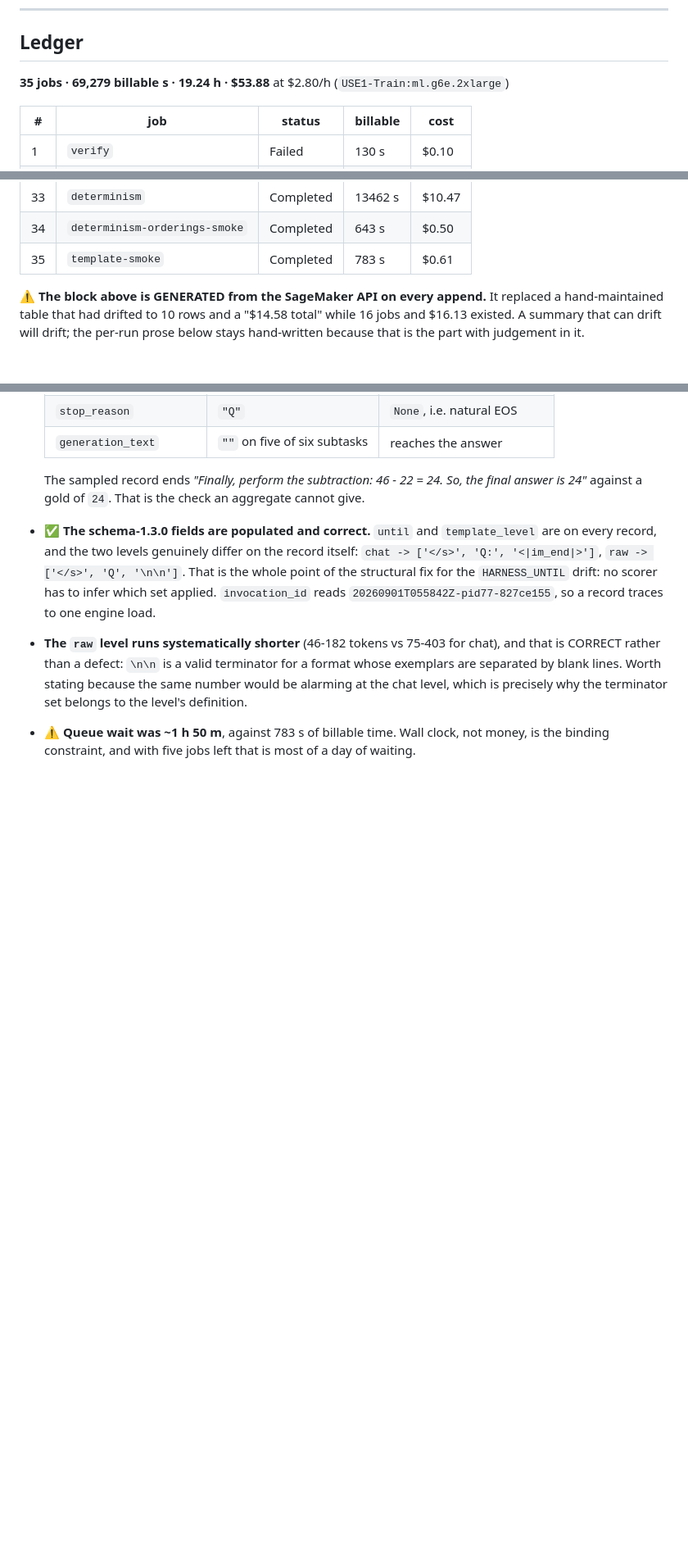
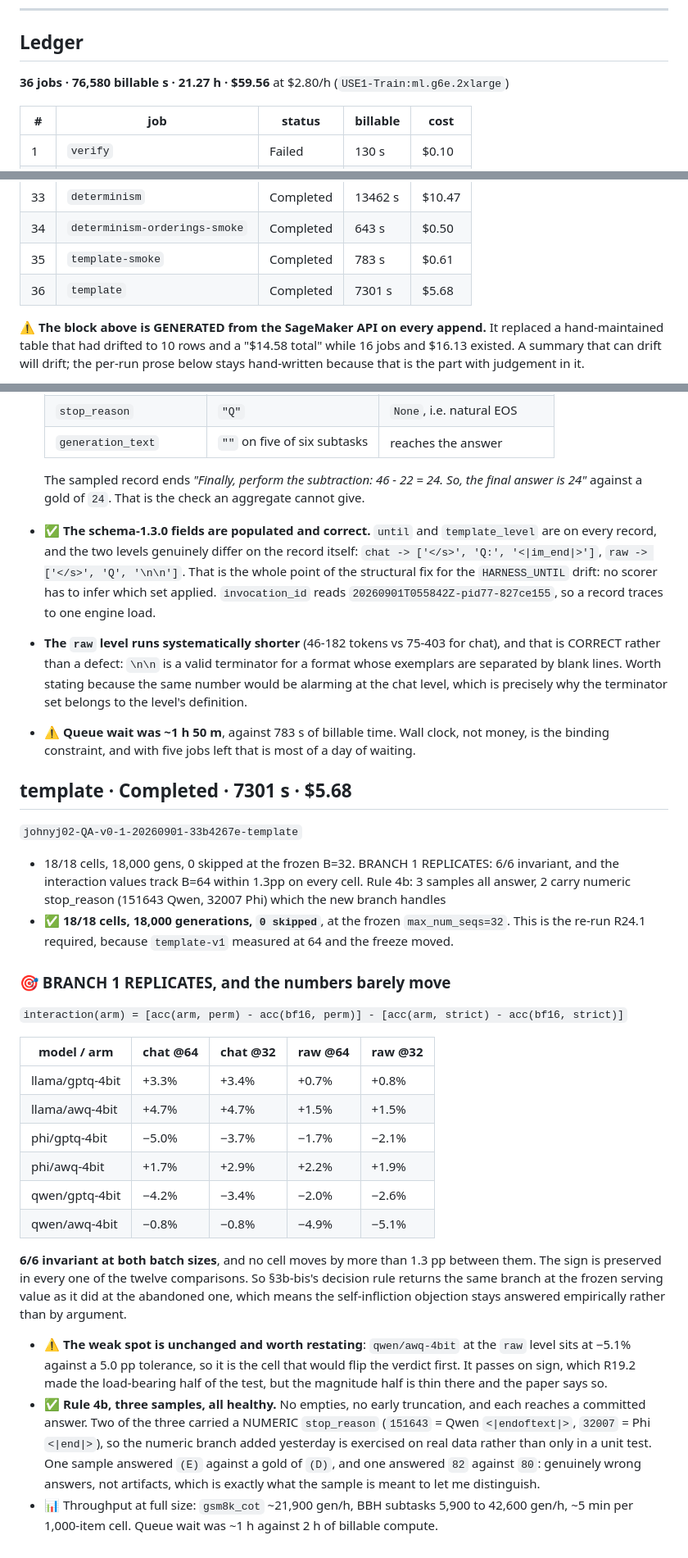
Before and after one commit to johnyj02/llm-quantization-bench, a Markdown page: notes/RUNLOG.md, 3 parts joined by grey strips. Shown at 82% size. Rendered like a GitHub page; blank space fills up the shorter version.

Commit message:
Template probe re-run at the frozen B=32: BRANCH 1 replicates, 6/6
18/18 cells, 18,000 generations, 0 skipped. This is the re-run R24.1 required, because
template-v1 measured at max_num_seqs=64 and the freeze then moved to 32.

The result holds and barely moves. 6/6 comparisons invariant at both batch sizes, no cell
shifting by more than 1.3pp between them, and the sign preserved in all twelve. So SS3b-bis's
pre-registered decision rule returns the same branch at the value the study actually serves at
as it did at the abandoned one, which keeps the self-infliction objection answered empirically
rather than by argument.

The weak spot is unchanged rather than newly introduced: qwen/awq-4bit at the raw level sits at
-5.1% against a 5.0pp tolerance, so it is the cell that would flip the verdict first. It passes
on sign, which R19.2 made the load-bearing half, and the paper states the magnitude half is thin
there.

Rule 4b applied: three samples, all reaching committed answers, no empties or early truncation.
Two carried a numeric stop_reason (151643 Qwen <|endoftext|>, 32007 Phi <|end|>), so the numeric
branch added yesterday is now exercised on real data and not only in a unit test. One sample
answered (E) against a gold of (D) and another 82 against 80: real wrong answers rather than
artifacts, which is precisely the distinction the sample exists to let me make.

Ledger 36 jobs, 21.27 h, $59.56.

```diff
--- a/notes/RUNLOG.md
+++ b/notes/RUNLOG.md
@@ -18,7 +18,7 @@ Related files, kept separate on purpose:
 ## Ledger
 
 <!-- LEDGER:BEGIN — generated by scripts/logrun.sh; do not hand-edit -->
-**35 jobs · 69,279 billable s · 19.24 h · $53.88** at $2.80/h (`USE1-Train:ml.g6e.2xlarge`)
+**36 jobs · 76,580 billable s · 21.27 h · $59.56** at $2.80/h (`USE1-Train:ml.g6e.2xlarge`)
 
 | # | job | status | billable | cost |
 |---|---|---|---|---|
@@ -57,6 +57,7 @@ Related files, kept separate on purpose:
 | 33 | `determinism` | Completed | 13462 s | $10.47 |
 | 34 | `determinism-orderings-smoke` | Completed | 643 s | $0.50 |
 | 35 | `template-smoke` | Completed | 783 s | $0.61 |
+| 36 | `template` | Completed | 7301 s | $5.68 |
 
 <!-- LEDGER:END -->
 
@@ -1173,3 +1174,42 @@ frozen configuration sits above a threshold we registered in advance. Raised as
   level, which is precisely why the terminator set belongs to the level's definition.
 - ⚠️ **Queue wait was ~1 h 50 m**, against 783 s of billable time. Wall clock, not money, is the
   binding constraint, and with five jobs left that is most of a day of waiting.
+
+## template · Completed · 7301 s · $5.68
+
+`johnyj02-QA-v0-1-20260901-33b4267e-template`
+
+- 18/18 cells, 18,000 gens, 0 skipped at the frozen B=32. BRANCH 1 REPLICATES: 6/6 invariant, and the interaction values track B=64 within 1.3pp on every cell. Rule 4b: 3 samples all answer, 2 carry numeric stop_reason (151643 Qwen, 32007 Phi) which the new branch handles
+- ✅ **18/18 cells, 18,000 generations, `0 skipped`**, at the frozen `max_num_seqs=32`. This is
+  the re-run R24.1 required, because `template-v1` measured at 64 and the freeze moved.
+
+### 🎯 BRANCH 1 REPLICATES, and the numbers barely move
+
+`interaction(arm) = [acc(arm, perm) - acc(bf16, perm)] - [acc(arm, strict) - acc(bf16, strict)]`
+
+| model / arm | chat @64 | chat @32 | raw @64 | raw @32 |
+|---|---|---|---|---|
+| llama/gptq-4bit | +3.3% | +3.4% | +0.7% | +0.8% |
+| llama/awq-4bit | +4.7% | +4.7% | +1.5% | +1.5% |
+| phi/gptq-4bit | −5.0% | −3.7% | −1.7% | −2.1% |
+| phi/awq-4bit | +1.7% | +2.9% | +2.2% | +1.9% |
+| qwen/gptq-4bit | −4.2% | −3.4% | −2.0% | −2.6% |
+| qwen/awq-4bit | −0.8% | −0.8% | −4.9% | −5.1% |
+
+**6/6 invariant at both batch sizes**, and no cell moves by more than 1.3 pp between them. The
+sign is preserved in every one of the twelve comparisons. So §3b-bis's decision rule returns the
+same branch at the frozen serving value as it did at the abandoned one, which means the
+self-infliction objection stays answered empirically rather than by argument.
+
+- ⚠️ **The weak spot is unchanged and worth restating**: `qwen/awq-4bit` at the `raw` level sits
+  at −5.1% against a 5.0 pp tolerance, so it is the cell that would flip the verdict first. It
+  passes on sign, which R19.2 made the load-bearing half of the test, but the magnitude half is
+  thin there and the paper says so.
+- ✅ **Rule 4b, three samples, all healthy.** No empties, no early truncation, and each reaches a
+  committed answer. Two of the three carried a NUMERIC `stop_reason` (`151643` = Qwen
+  `<|endoftext|>`, `32007` = Phi `<|end|>`), so the numeric branch added yesterday is exercised
+  on real data rather than only in a unit test. One sample answered `(E)` against a gold of
+  `(D)`, and one answered `82` against `80`: genuinely wrong answers, not artifacts, which is
+  exactly what the sample is meant to let me distinguish.
+- 📊 Throughput at full size: `gsm8k_cot` ~21,900 gen/h, BBH subtasks 5,900 to 42,600 gen/h,
+  ~5 min per 1,000-item cell. Queue wait was ~1 h against 2 h of billable compute.
```
